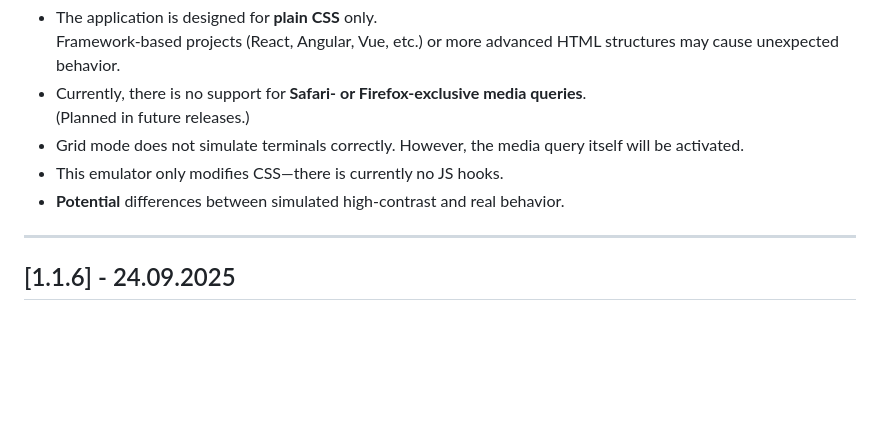
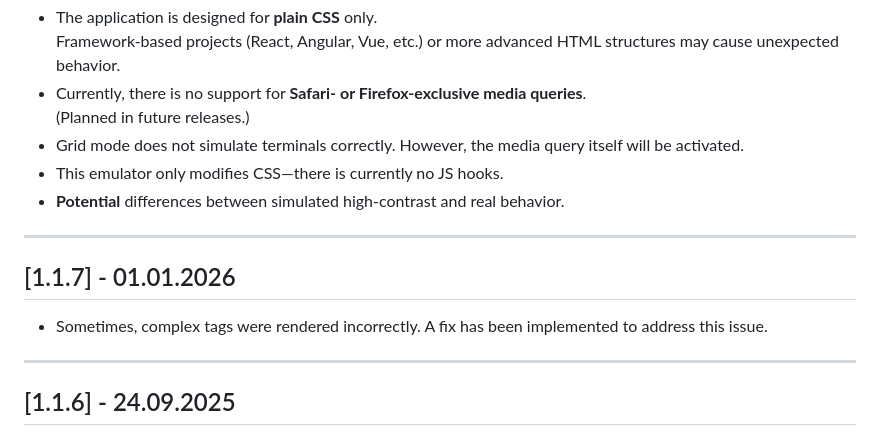
Before and after one commit to Qbixxxx/cssim, a Markdown page: changelog.md, the part around the change. Drawn GitHub-style; blank space fills up the shorter version.

Commit message:
Update changelog for version 1.1.7
Added release notes for version 1.1.7 addressing tag rendering issues.

```diff
--- a/changelog.md
+++ b/changelog.md
@@ -28,6 +28,12 @@ Information about updates will appear here.
 - Grid mode does not simulate terminals correctly. However, the media query itself will be activated.
 - This emulator only modifies CSS—there is currently no JS hooks.
 - **Potential** differences between simulated high-contrast and real behavior.
+
+---
+
+## [1.1.7] - 01.01.2026
+
+- Sometimes, complex tags were rendered incorrectly. A fix has been implemented to address this issue.
 
 ---
 
```
